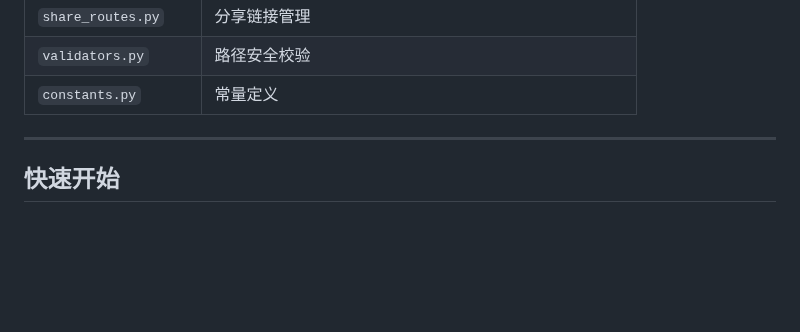
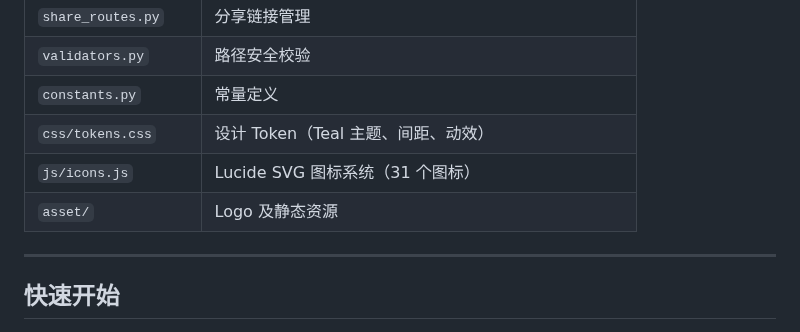
Before and after one commit to updatedb/clawmate, a Markdown page: README.md, the part around one of its changes. Drawn GitHub-style; blank space fills up the shorter version.

```diff
--- a/README.md
+++ b/README.md
@@ -266,6 +266,9 @@ Document Server"]
 | `share_routes.py` | 分享链接管理 |
 | `validators.py` | 路径安全校验 |
 | `constants.py` | 常量定义 |
+| `css/tokens.css` | 设计 Token（Teal 主题、间距、动效） |
+| `js/icons.js` | Lucide SVG 图标系统（31 个图标） |
+| `asset/` | Logo 及静态资源 |
 
 ---
 
```
Also changed, not shown: other parts of README.md (+2 -2 lines).
